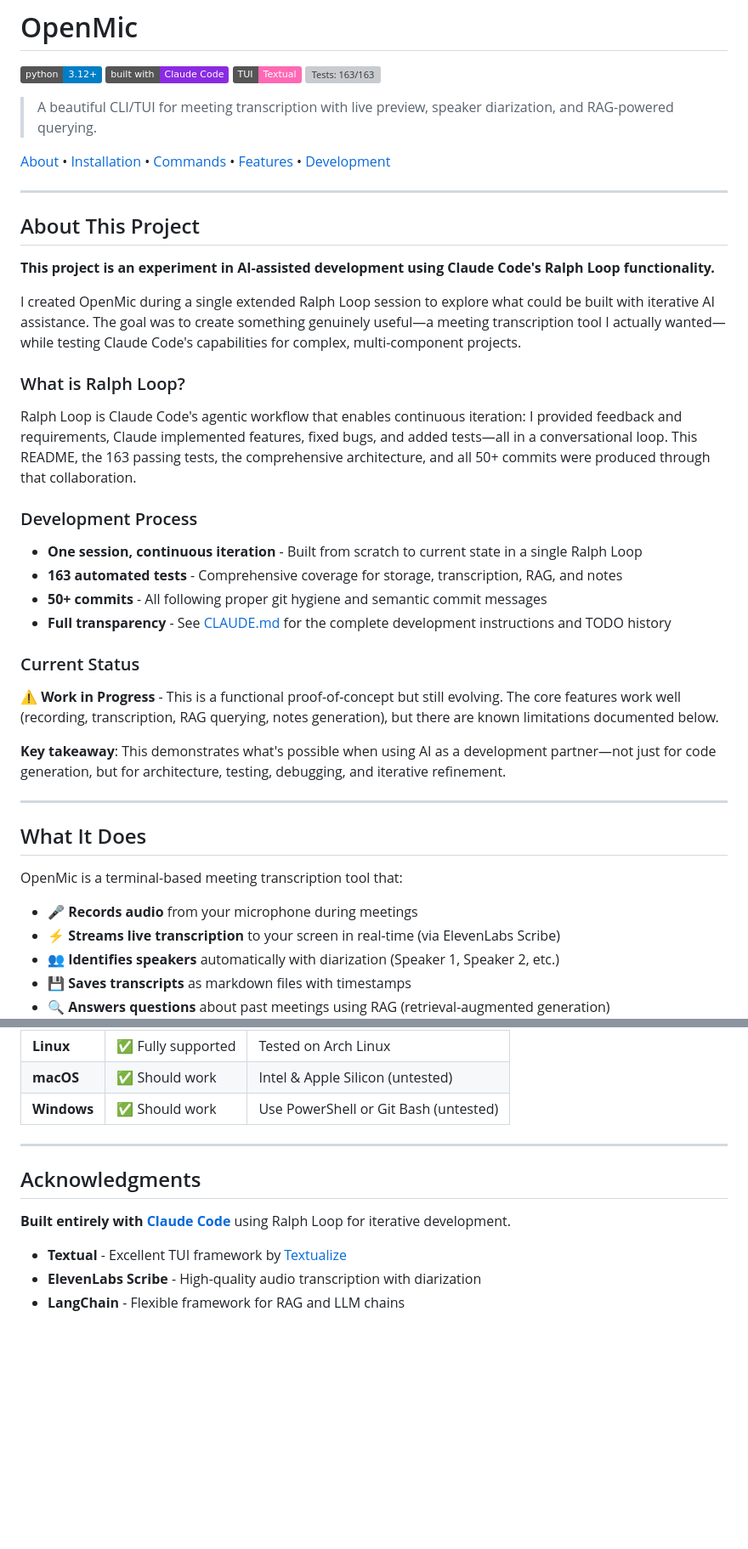
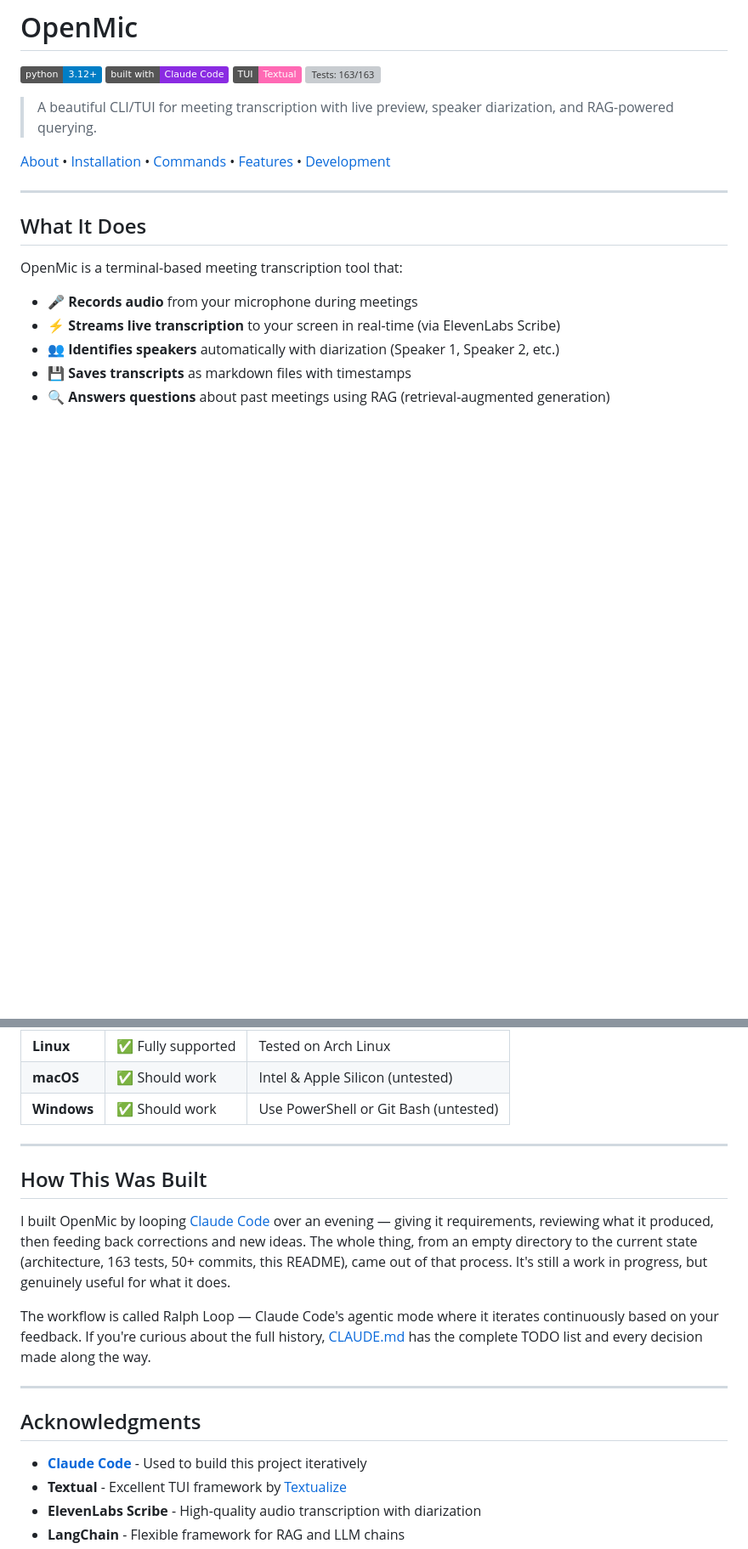
Before and after one commit to fushipanda/openmic, a Markdown page: README.md, 2 parts joined by grey strips. Shown at 85% size. GitHub-like rendering; badges without logos; blank space fills up the shorter version; grey boxes are pictures that could not be loaded.

Commit message:
Update README: move origin story to bottom, lead with the tool itself
Co-Authored-By: Claude Sonnet 4.6 <noreply@anthropic.com>

```diff
--- a/README.md
+++ b/README.md
@@ -8,31 +8,6 @@
 > A beautiful CLI/TUI for meeting transcription with live preview, speaker diarization, and RAG-powered querying.
 
 [About](#about-this-project) • [Installation](#installation) • [Commands](#commands) • [Features](#features) • [Development](#development)
-
----
-
-## About This Project
-
-**This project is an experiment in AI-assisted development using Claude Code's Ralph Loop functionality.**
-
-I created OpenMic during a single extended Ralph Loop session to explore what could be built with iterative AI assistance. The goal was to create something genuinely useful—a meeting transcription tool I actually wanted—while testing Claude Code's capabilities for complex, multi-component projects.
-
-### What is Ralph Loop?
-
-Ralph Loop is Claude Code's agentic workflow that enables continuous iteration: I provided feedback and requirements, Claude implemented features, fixed bugs, and added tests—all in a conversational loop. This README, the 163 passing tests, the comprehensive architecture, and all 50+ commits were produced through that collaboration.
-
-### Development Process
-
-- **One session, continuous iteration** - Built from scratch to current state in a single Ralph Loop
-- **163 automated tests** - Comprehensive coverage for storage, transcription, RAG, and notes
-- **50+ commits** - All following proper git hygiene and semantic commit messages
-- **Full transparency** - See [CLAUDE.md](./CLAUDE.md) for the complete development instructions and TODO history
-
-### Current Status
-
-⚠️ **Work in Progress** - This is a functional proof-of-concept but still evolving. The core features work well (recording, transcription, RAG querying, notes generation), but there are known limitations documented below.
-
-**Key takeaway**: This demonstrates what's possible when using AI as a development partner—not just for code generation, but for architecture, testing, debugging, and iterative refinement.
 
 ---
 
@@ -404,10 +379,17 @@ For detailed technical documentation, see the full data flow and architecture di
 
 ---
 
+## How This Was Built
+
+I built OpenMic by looping [Claude Code](https://github.com/anthropics/claude-code) over an evening — giving it requirements, reviewing what it produced, then feeding back corrections and new ideas. The whole thing, from an empty directory to the current state (architecture, 163 tests, 50+ commits, this README), came out of that process. It's still a work in progress, but genuinely useful for what it does.
+
+The workflow is called Ralph Loop — Claude Code's agentic mode where it iterates continuously based on your feedback. If you're curious about the full history, [CLAUDE.md](./CLAUDE.md) has the complete TODO list and every decision made along the way.
+
+---
+
 ## Acknowledgments
 
-**Built entirely with [Claude Code](https://github.com/anthropics/claude-code)** using Ralph Loop for iterative development.
-
+- **[Claude Code](https://github.com/anthropics/claude-code)** - Used to build this project iteratively
 - **Textual** - Excellent TUI framework by [Textualize](https://www.textualize.io/)
 - **ElevenLabs Scribe** - High-quality audio transcription with diarization
 - **LangChain** - Flexible framework for RAG and LLM chains
```
Also changed, not shown: other parts of README.md (+0 -2 lines).
